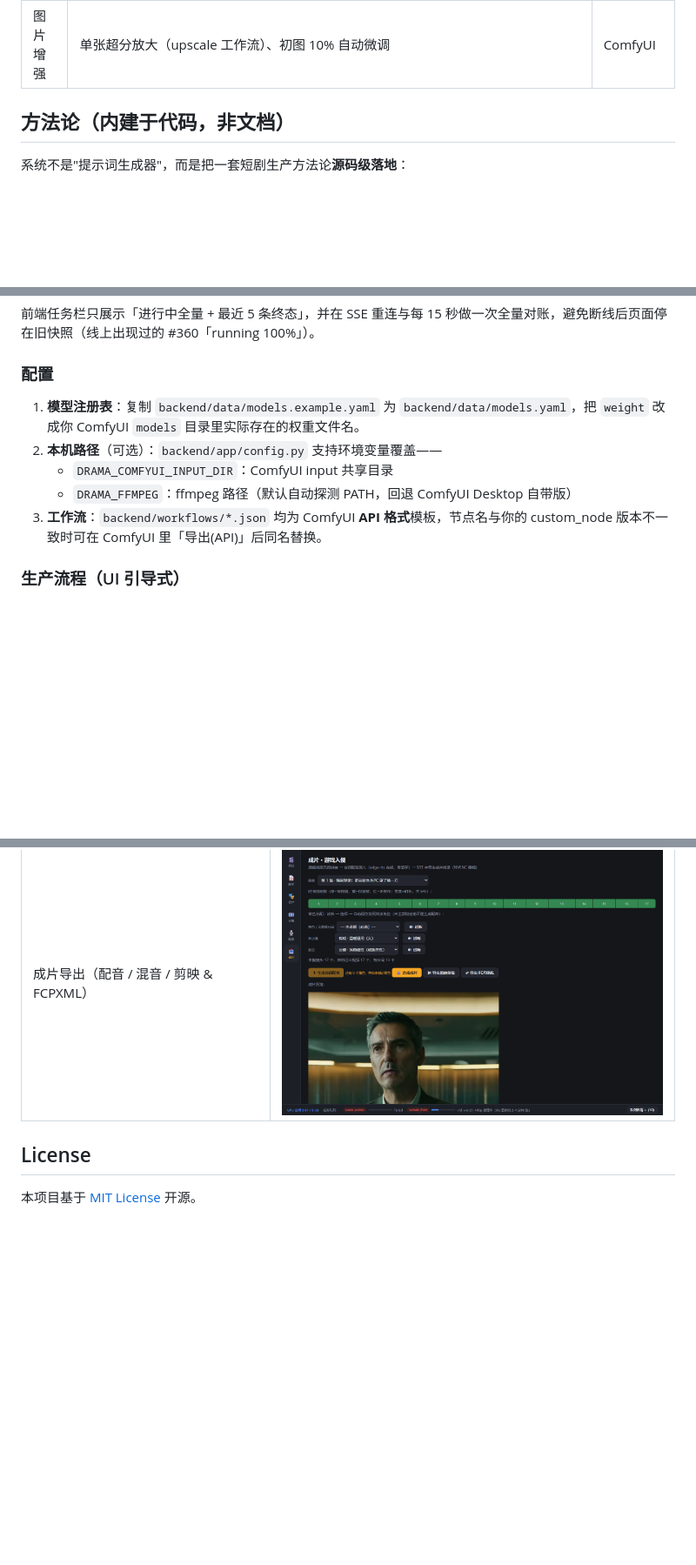
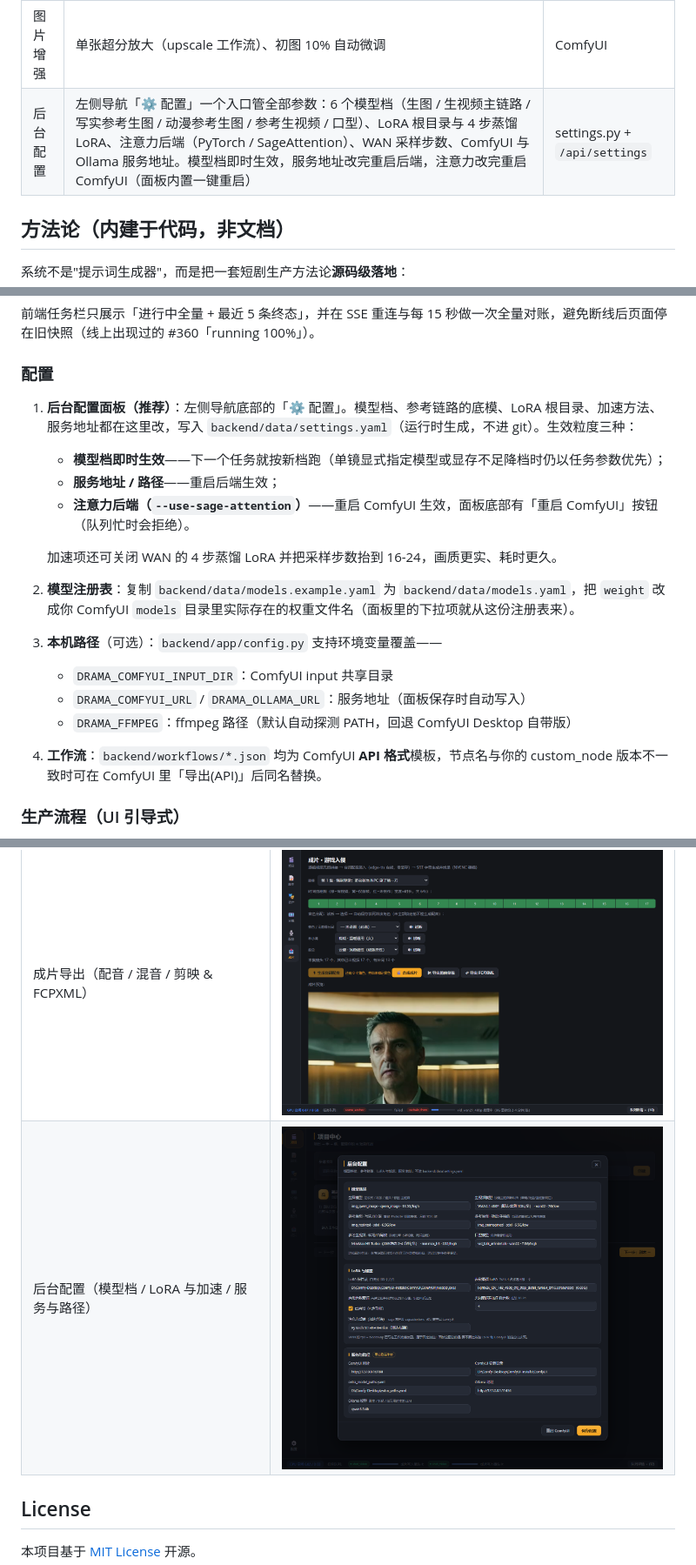
Before and after one commit to richard3153/drama-studio, a Markdown page: README.md, 3 parts joined by grey strips. Shown at 87% size. GitHub-like rendering; pictures changed too: docs/screenshots/06_settings.png (added); blank space fills up the shorter version.

Commit message:
docs: README 增补后台配置面板说明与截图
- 「配置」章节重写：面板入口、settings.yaml 位置、三类生效粒度（模型档即时 / 服务地址重启后端 / 注意力重启 ComfyUI）
- 功能表「工程与可视化」新增后台配置一行；架构树补 settings.py
- 演示截图新增 06_settings.png（配置面板真机截图）

```diff
--- a/README.md
+++ b/README.md
@@ -80,6 +80,7 @@
 | 任务系统 | 串行队列 + SSE 实时进度 + 页面重开任务回放（重连全量对账 + 15s 兜底轮询，防断线旧快照）+ 暂停/取消/继续；三态区分 `failed`（真实报错）与 `interrupted`（服务重启/离线/ComfyUI 不可达，参数保留可继续）；显存感知选档（8GB 友好） | FastAPI + SSE |
 | 可视化 | 分镜时间轴（镜头卡：参考图/提示词/参数全溯源）、参考溯源窗口（可换角色/场景参考）、提示词模板编辑器、全局画幅设置（16:9/21:9/4:3/9:16/3:4/1:1）；生成设置区为两列自适应网格（标题→控件→说明三段式，开关做状态卡片，开启高亮） | React + Vite |
 | 图片增强 | 单张超分放大（upscale 工作流）、初图 10% 自动微调 | ComfyUI |
+| 后台配置 | 左侧导航「⚙️ 配置」一个入口管全部参数：6 个模型档（生图 / 生视频主链路 / 写实参考生图 / 动漫参考生图 / 参考生视频 / 口型）、LoRA 根目录与 4 步蒸馏 LoRA、注意力后端（PyTorch / SageAttention）、WAN 采样步数、ComfyUI 与 Ollama 服务地址。模型档即时生效，服务地址改完重启后端，注意力改完重启 ComfyUI（面板内置一键重启） | settings.py + `/api/settings` |
 
 ## 方法论（内建于代码，非文档）
 
@@ -195,11 +196,18 @@ Register-ScheduledTask -TaskName "ComfyUI-Watchdog" -Action $a -Trigger $t2 -Set
 
 ### 配置
 
-1. **模型注册表**：复制 `backend/data/models.example.yaml` 为 `backend/data/models.yaml`，把 `weight` 改成你 ComfyUI `models` 目录里实际存在的权重文件名。
-2. **本机路径**（可选）：`backend/app/config.py` 支持环境变量覆盖——
+1. **后台配置面板（推荐）**：左侧导航底部的「⚙️ 配置」。模型档、参考链路的底模、LoRA 根目录、加速方法、服务地址都在这里改，写入 `backend/data/settings.yaml`（运行时生成，不进 git）。生效粒度三种：
+   - **模型档即时生效**——下一个任务就按新档跑（单镜显式指定模型或显存不足降档时仍以任务参数优先）；
+   - **服务地址 / 路径**——重启后端生效；
+   - **注意力后端（`--use-sage-attention`）**——重启 ComfyUI 生效，面板底部有「重启 ComfyUI」按钮（队列忙时会拒绝）。
+
+   加速项还可关闭 WAN 的 4 步蒸馏 LoRA 并把采样步数抬到 16-24，画质更实、耗时更久。
+2. **模型注册表**：复制 `backend/data/models.example.yaml` 为 `backend/data/models.yaml`，把 `weight` 改成你 ComfyUI `models` 目录里实际存在的权重文件名（面板里的下拉项就从这份注册表来）。
+3. **本机路径**（可选）：`backend/app/config.py` 支持环境变量覆盖——
    - `DRAMA_COMFYUI_INPUT_DIR`：ComfyUI input 共享目录
+   - `DRAMA_COMFYUI_URL` / `DRAMA_OLLAMA_URL`：服务地址（面板保存时自动写入）
    - `DRAMA_FFMPEG`：ffmpeg 路径（默认自动探测 PATH，回退 ComfyUI Desktop 自带版）
-3. **工作流**：`backend/workflows/*.json` 均为 ComfyUI **API 格式**模板，节点名与你的 custom_node 版本不一致时可在 ComfyUI 里「导出(API)」后同名替换。
+4. **工作流**：`backend/workflows/*.json` 均为 ComfyUI **API 格式**模板，节点名与你的 custom_node 版本不一致时可在 ComfyUI 里「导出(API)」后同名替换。
 
 ### 生产流程（UI 引导式）
 
@@ -265,6 +274,7 @@ frontend/
 | 资产工坊（角色三视图 / 音色锁定） | ![资产](docs/screenshots/03_assets.png) |
 | 分镜时间轴（17 镜镜头卡 / 批量编排 / 说话镜） | ![分镜](docs/screenshots/04_storyboard.png) |
 | 成片导出（配音 / 混音 / 剪映 & FCPXML） | ![成片](docs/screenshots/05_export.png) |
+| 后台配置（模型档 / LoRA 与加速 / 服务与路径） | ![配置](docs/screenshots/06_settings.png) |
 
 ## License
 
```
Also changed, not shown: other parts of README.md (+1 -0 lines).
